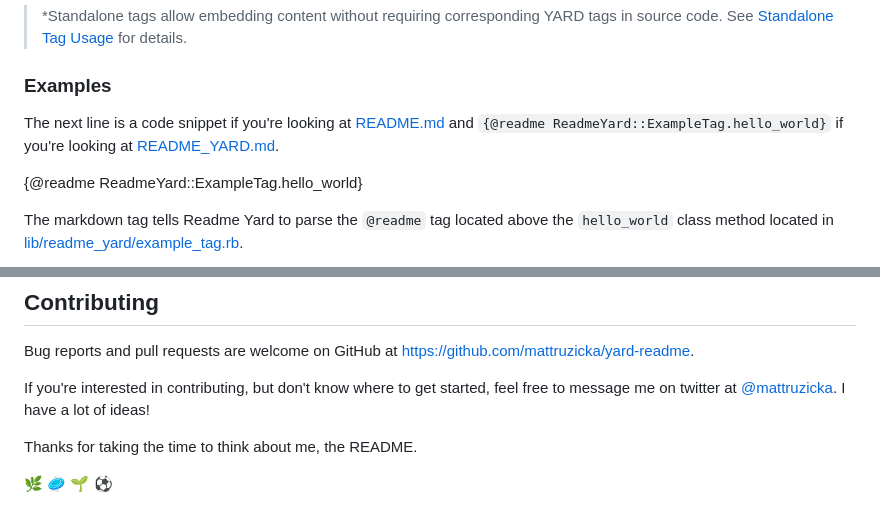
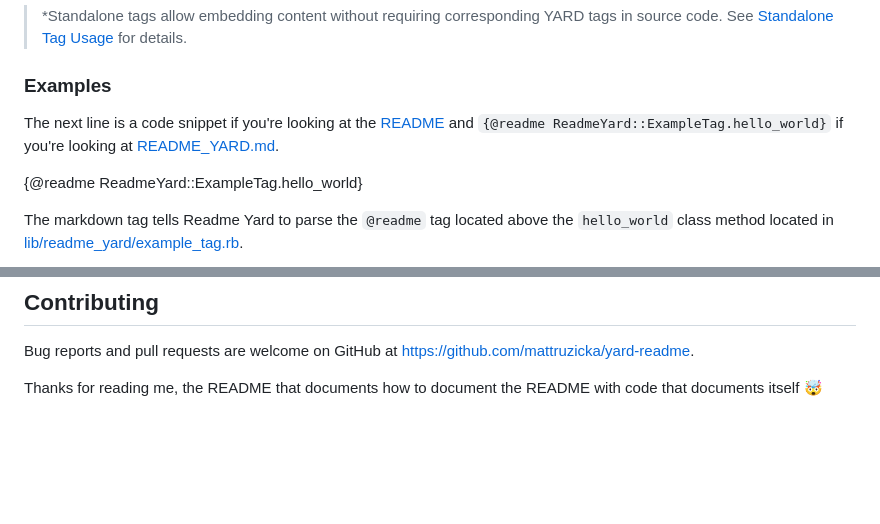
Before and after one commit to mattruzicka/readme_yard, a Markdown page: README_YARD.md, 2 parts joined by grey strips. GitHub-like rendering; blank space fills up the shorter version.

```diff
--- a/README_YARD.md
+++ b/README_YARD.md
@@ -69,7 +69,7 @@ When the Readme Yard build process encounters a tag in README_YARD.md, it search
 
 ### Examples
 
-The next line is a code snippet if you're looking at [README.md](https://github.com/mattruzicka/README/blob/main/README_YARD.md) and `{@readme ReadmeYard::ExampleTag.hello_world}` if you're looking at [README_YARD.md](https://github.com/mattruzicka/readme_yard/blob/main/README_YARD.md).
+The next line is a code snippet if you're looking at the [README](https://github.com/mattruzicka/readme_yard/blob/main/README.md) and `{@readme ReadmeYard::ExampleTag.hello_world}` if you're looking at [README_YARD.md](https://github.com/mattruzicka/readme_yard/blob/main/README_YARD.md).
 
 {@readme ReadmeYard::ExampleTag.hello_world}
 
@@ -189,8 +189,4 @@ The below example code is generated from `{@example ReadmeYard::ExampleTag.hello
 
 Bug reports and pull requests are welcome on GitHub at https://github.com/mattruzicka/yard-readme.
 
-If you're interested in contributing, but don't know where to get started, feel free to message me on twitter at [@mattruzicka](https://twitter.com/mattruzicka). I have a lot of ideas!
-
-Thanks for taking the time to think about me, the README.
-
-🌿 🥏 🌱 ⚽
+Thanks for reading me, the README that documents how to document the README with code that documents itself 🤯
```
Also changed, not shown: README.md (+2 -6 lines).
